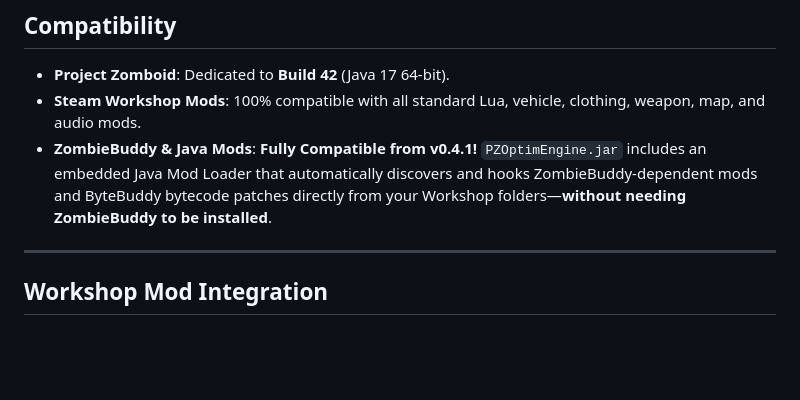
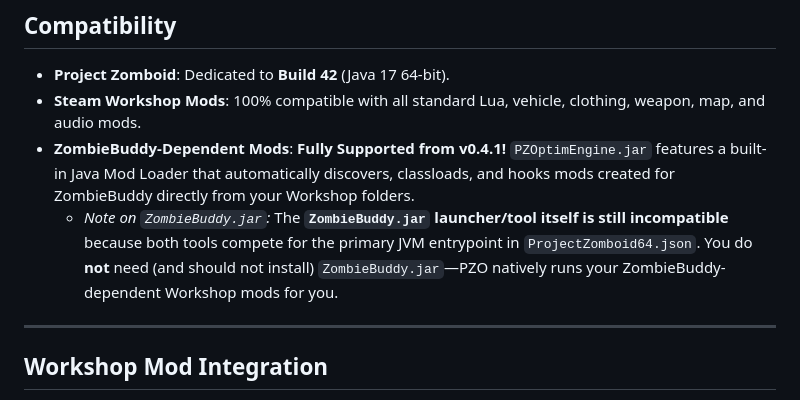
Before and after one commit to prop11/PZO-Launcher, a Markdown page: README.md, the part around the change. Drawn GitHub-style; blank space fills up the shorter version.

```diff
--- a/README.md
+++ b/README.md
@@ -39,7 +39,8 @@ A lightweight, zero-dependency engine wrapper and configuration optimizer engine
 ## Compatibility
 - **Project Zomboid**: Dedicated to **Build 42** (Java 17 64-bit).
 - **Steam Workshop Mods**: 100% compatible with all standard Lua, vehicle, clothing, weapon, map, and audio mods.
-- **ZombieBuddy & Java Mods**: **Fully Compatible from v0.4.1!** `PZOptimEngine.jar` includes an embedded Java Mod Loader that automatically discovers and hooks ZombieBuddy-dependent mods and ByteBuddy bytecode patches directly from your Workshop folders—**without needing ZombieBuddy to be installed**.
+- **ZombieBuddy-Dependent Mods**: **Fully Supported from v0.4.1!** `PZOptimEngine.jar` features a built-in Java Mod Loader that automatically discovers, classloads, and hooks mods created for ZombieBuddy directly from your Workshop folders.
+  - *Note on `ZombieBuddy.jar`:* The **`ZombieBuddy.jar` launcher/tool itself is still incompatible** because both tools compete for the primary JVM entrypoint in `ProjectZomboid64.json`. You do **not** need (and should not install) `ZombieBuddy.jar`—PZO natively runs your ZombieBuddy-dependent Workshop mods for you.
 
 ---
 
```
